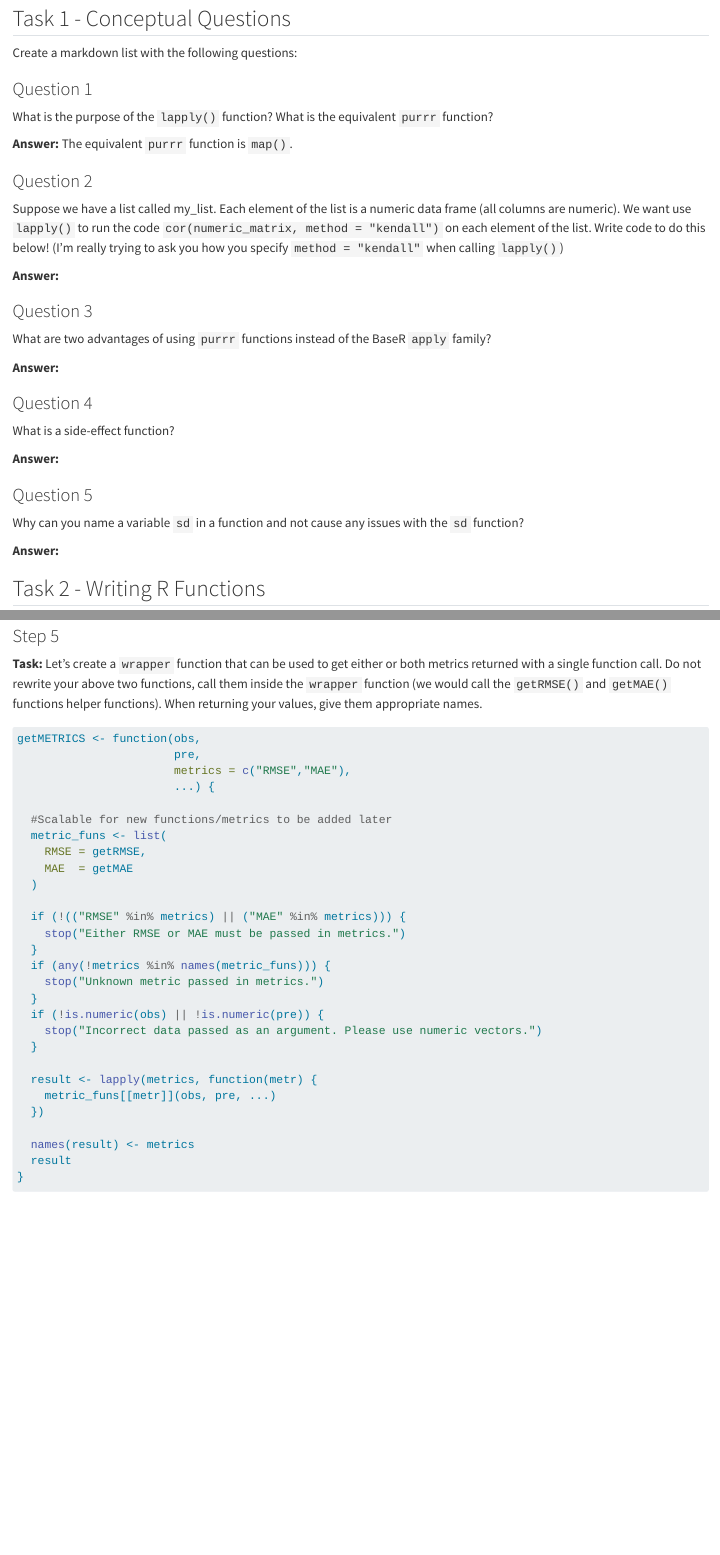
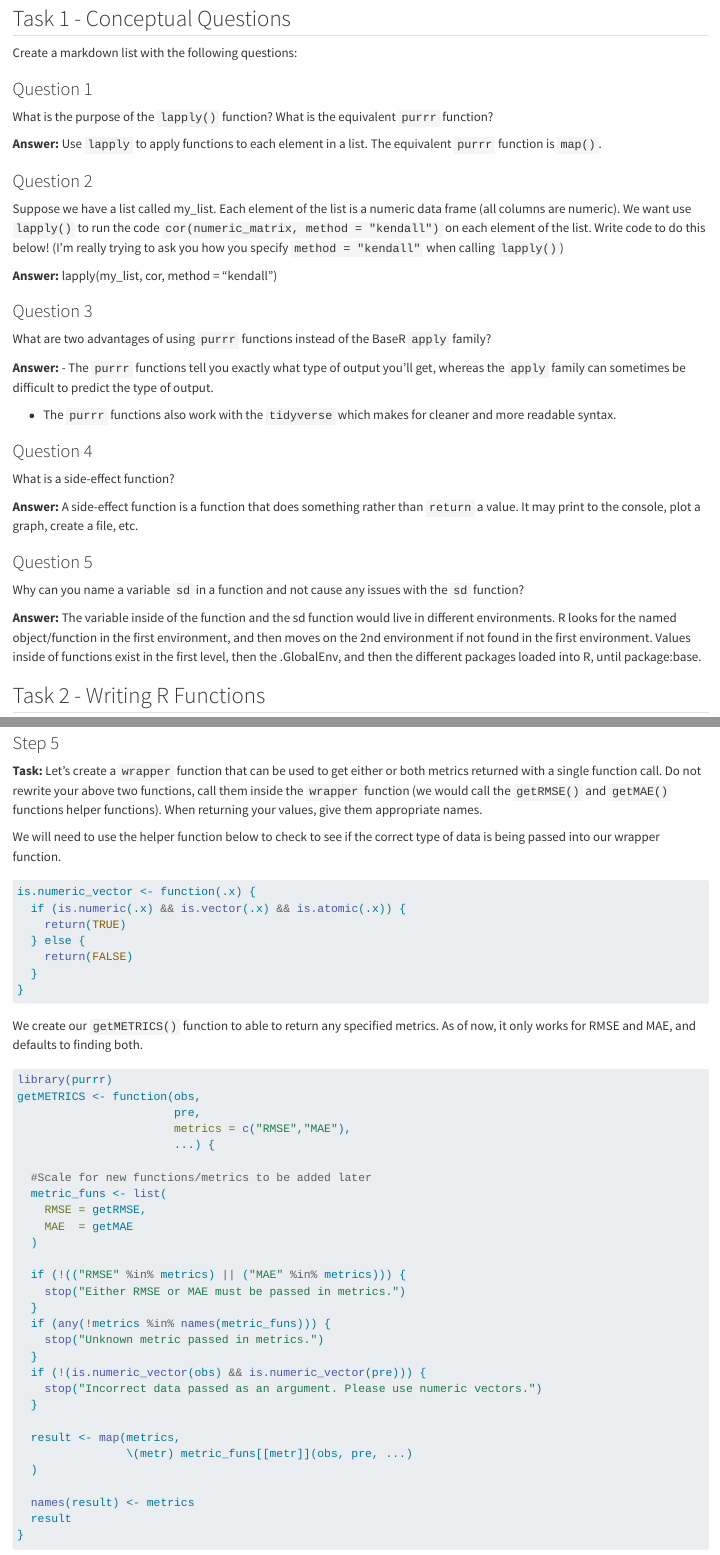
Before and after one commit to evandwh/ST558_HW5, a Quarto document (Homework_5.qmd): the page in a window 1100 px wide, from 80 px down, and a second part further down, joined at a grey line. Rendered offline with R 4.5, knitr and Pandoc in place of Quarto, with nearby package versions.

Commit message:
Finished all but commentary

````diff
--- a/Homework_5.qmd
+++ b/Homework_5.qmd
@@ -12,31 +12,34 @@ Create a markdown list with the following questions:
 
 What is the purpose of the `lapply()` function? What is the equivalent `purrr` function?
 
-**Answer:** The equivalent `purrr` function is `map()`.
+**Answer:** Use `lapply` to apply functions to each element in a list. The equivalent `purrr` function is `map()`.
 
 ### Question 2
 
 Suppose we have a list called my_list. Each element of the list is a numeric data frame (all columns are numeric). We want use `lapply()` to run the code `cor(numeric_matrix, method = "kendall")` on each element of the list. Write code to do this below! (I’m really trying to ask you how you specify `method = "kendall"` when calling `lapply()`)
 
-**Answer:**
+**Answer:** lapply(my_list, cor, method = "kendall")
 
 ### Question 3
 
 What are two advantages of using `purrr` functions instead of the BaseR `apply` family?
 
 **Answer:**
+- The `purrr` functions tell you exactly what type of output you'll get, whereas the `apply` family can sometimes be difficult to predict the type of output.
+
+- The `purrr` functions also work with the `tidyverse` which makes for cleaner and more readable syntax.
 
 ### Question 4
 
 What is a side-effect function?
 
-**Answer:**
+**Answer:** A side-effect function is a function that does something rather than `return` a value. It may print to the console, plot a graph, create a file, etc.
 
 ### Question 5
 
 Why can you name a variable `sd` in a function and not cause any issues with the `sd` function?
 
-**Answer:**
+**Answer:** The variable inside of the function and the sd function would live in different environments. R looks for the named object/function in the first environment, and then moves on the 2nd environment if not found in the first environment. Values inside of functions exist in the first level, then the .GlobalEnv, and then the different packages loaded into R, until package:base.
 
 
 ## Task 2 - Writing R Functions
@@ -137,13 +140,26 @@ getMAE(resp, pred, na.rm = TRUE)
 
 **Task:** Let’s create a `wrapper` function that can be used to get either or both metrics returned with a single function call. Do not rewrite your above two functions, call them inside the `wrapper` function (we would call the `getRMSE()` and `getMAE()` functions helper functions). When returning your values, give them appropriate names.
 
+We will need to use the helper function below to check to see if the correct type of data is being passed into our wrapper function.
 ```{r}
+is.numeric_vector <- function(.x) {
+  if (is.numeric(.x) && is.vector(.x) && is.atomic(.x)) {
+    return(TRUE)
+  } else {
+    return(FALSE)
+  }
+}
+```
+
+We create our `getMETRICS()` function to able to return any specified metrics. As of now, it only works for RMSE and MAE, and defaults to finding both.
+```{r}
+library(purrr)
 getMETRICS <- function(obs,
                        pre,
                        metrics = c("RMSE","MAE"),
                        ...) {
 
-  #Scalable for new functions/metrics to be added later
+  #Scale for new functions/metrics to be added later
   metric_funs <- list(
     RMSE = getRMSE,
     MAE  = getMAE
@@ -155,13 +171,13 @@ getMETRICS <- function(obs,
   if (any(!metrics %in% names(metric_funs))) {
     stop("Unknown metric passed in metrics.")
   }
-  if (!is.numeric(obs) || !is.numeric(pre)) {
+  if (!(is.numeric_vector(obs) && is.numeric_vector(pre))) {
     stop("Incorrect data passed as an argument. Please use numeric vectors.")
   }
 
-  result <- lapply(metrics, function(metr) {
-    metric_funs[[metr]](obs, pre, ...)
-  })
+  result <- map(metrics,
+                \(metr) metric_funs[[metr]](obs, pre, ...)
+  )
 
   names(result) <- metrics
   result
````
Also changed, not shown: docs/search.json, 1 other file.
